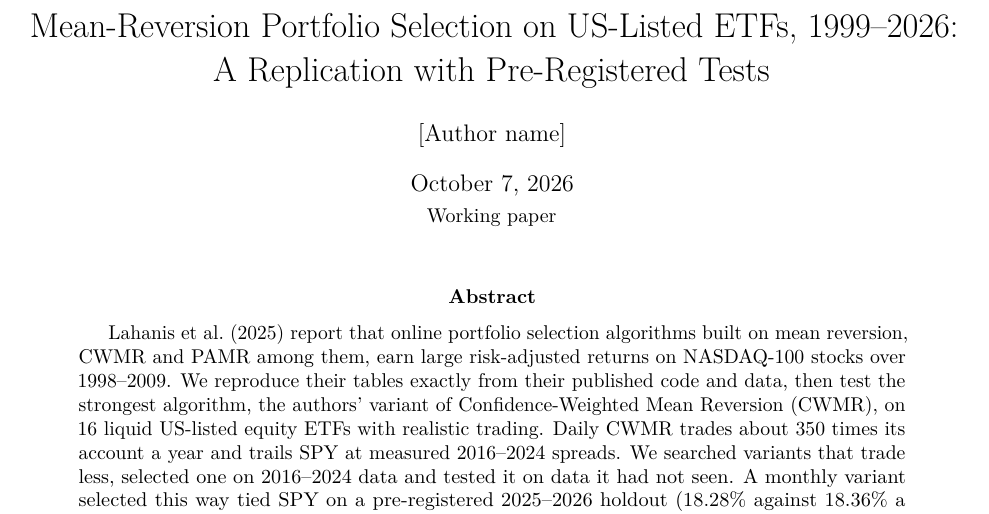
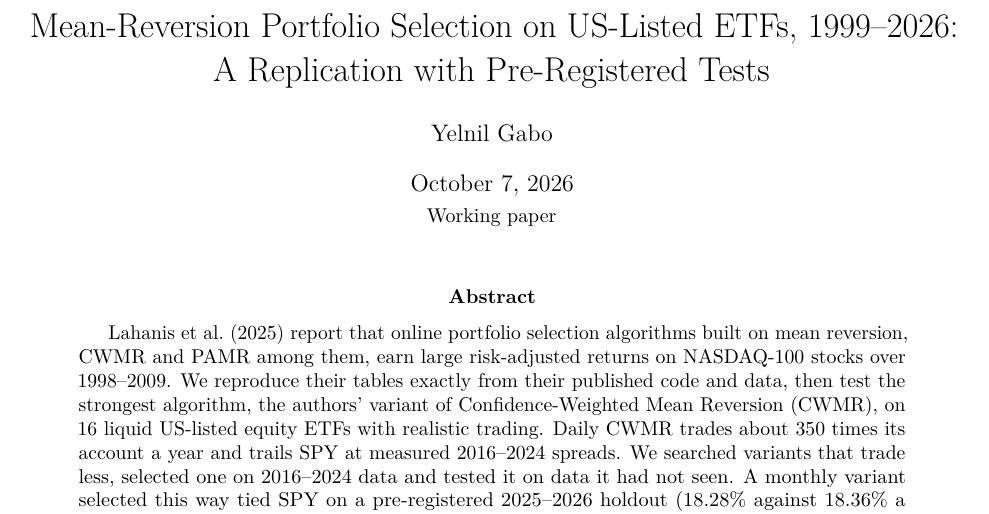
Before and after one commit to yelgabo/btest, a LaTeX paper (docs/research/paper/cwmr-etf.tex): part of page 1 of 8, cut so that both start at the same text. Compiled offline with pdfLaTeX.

Commit message:
Paper: author name

```diff
--- a/docs/research/paper/cwmr-etf.tex
+++ b/docs/research/paper/cwmr-etf.tex
@@ -15,7 +15,7 @@
 
 \title{Mean-Reversion Portfolio Selection on US-Listed ETFs, 1999--2026:\\
 A Replication with Pre-Registered Tests}
-\author{[Author name]}
+\author{Yelnil Gabo}
 \date{October 7, 2026\\[2pt] \small Working paper}
 
 \begin{document}
```
Also changed, not shown: docs/research/paper/cwmr-etf.pdf.
